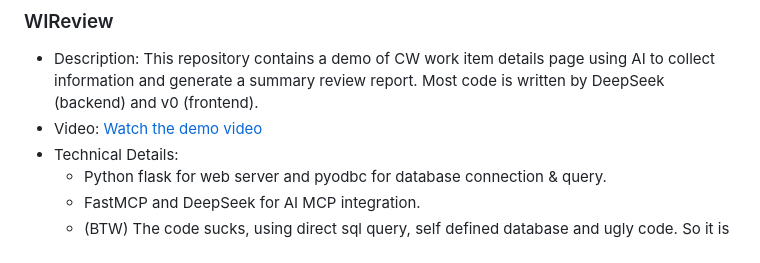
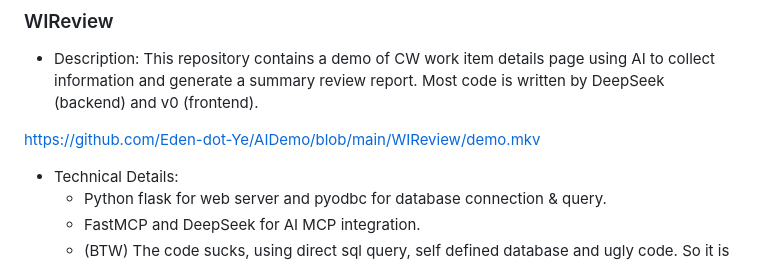
Before and after one commit to Eden-dot-Ye/AIDemo, a Markdown page: readme.md, the part around the change. Rendered like a GitHub page.

Commit message:
Spike video link

```diff
--- a/readme.md
+++ b/readme.md
@@ -24,7 +24,9 @@
 
 ### WIReview
 - Description: This repository contains a demo of CW work item details page using AI to collect information and generate a summary review report. Most code is written by DeepSeek (backend) and v0 (frontend).
-- Video: [Watch the demo video](WIReview/demo.mkv)
+
+https://github.com/Eden-dot-Ye/AIDemo/blob/main/WIReview/demo.mkv
+
 - Technical Details:
   - Python flask for web server and pyodbc for database connection & query.
   - FastMCP and DeepSeek for AI MCP integration.
```
